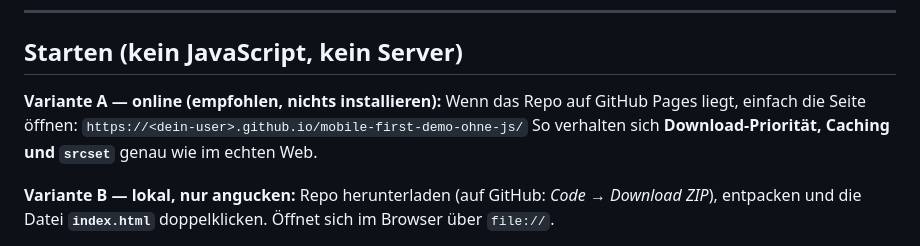
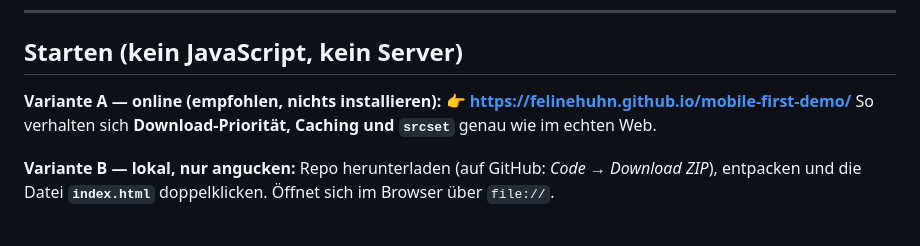
Before and after one commit to FelineHuhn/mobile-first-demo, a Markdown page: README.md, the part around the change. Rendered like a GitHub page.

Commit message:
docs: GitHub Pages Link in README eintragen
Co-Authored-By: Claude Sonnet 4.6 <noreply@anthropic.com>

```diff
--- a/README.md
+++ b/README.md
@@ -12,8 +12,7 @@ keine Installation, kein Build. (Perfekt, bevor ihr JS gelernt habt.)
 ## Starten (kein JavaScript, kein Server)
 
 **Variante A — online (empfohlen, nichts installieren):**
-Wenn das Repo auf GitHub Pages liegt, einfach die Seite öffnen:
-`https://<dein-user>.github.io/mobile-first-demo-ohne-js/`
+👉 **[https://felinehuhn.github.io/mobile-first-demo/](https://felinehuhn.github.io/mobile-first-demo/)**
 So verhalten sich **Download-Priorität, Caching und `srcset`** genau wie im echten Web.
 
 **Variante B — lokal, nur angucken:**
```
